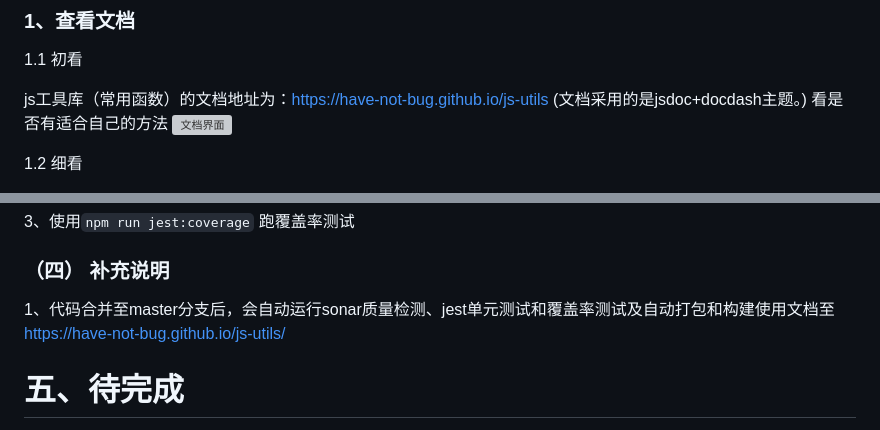
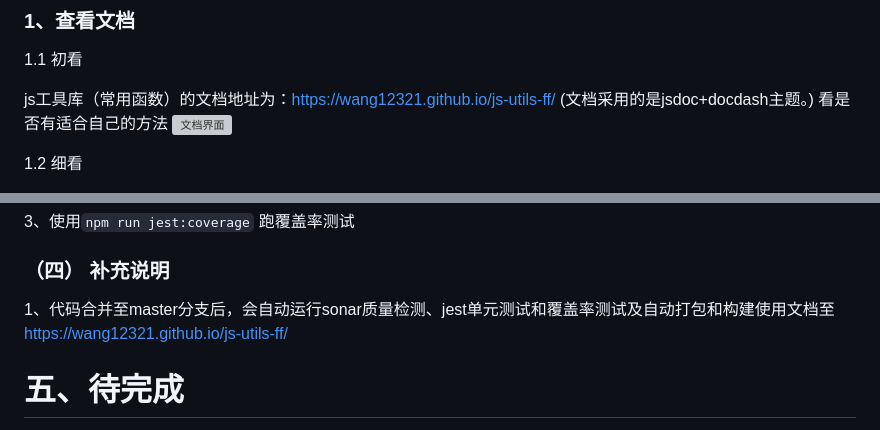
Before and after one commit to wang12321/js-utils-ff, a Markdown page: README.md, 2 parts joined by grey strips. Drawn GitHub-style; grey boxes are pictures that could not be loaded.

Commit message:
fix: 修改说明

```diff
--- a/README.md
+++ b/README.md
@@ -23,7 +23,7 @@
 
 1.1 初看
 
-js工具库（常用函数）的文档地址为：https://have-not-bug.github.io/js-utils
+js工具库（常用函数）的文档地址为：https://wang12321.github.io/js-utils-ff/
 (文档采用的是jsdoc+docdash主题。)
 看是否有适合自己的方法
 ![文档界面](https://publicimage-1251317493.file.myqcloud.com/reportBug/202107191818355815.png)
@@ -171,7 +171,7 @@ console.log('jsUtilsLc.removeArrRepeat',jsUtilsLc.removeArrRepeat([1,2,3,3,4,9,8
 
 ### （四） 补充说明
 
-1、代码合并至master分支后，会自动运行sonar质量检测、jest单元测试和覆盖率测试及自动打包和构建使用文档至 https://have-not-bug.github.io/js-utils/
+1、代码合并至master分支后，会自动运行sonar质量检测、jest单元测试和覆盖率测试及自动打包和构建使用文档至 https://wang12321.github.io/js-utils-ff/
 
 # 五、待完成
 ~~1、支持方便地在浏览器控制台实时测试/调试各个函数的运行效果~~
```
